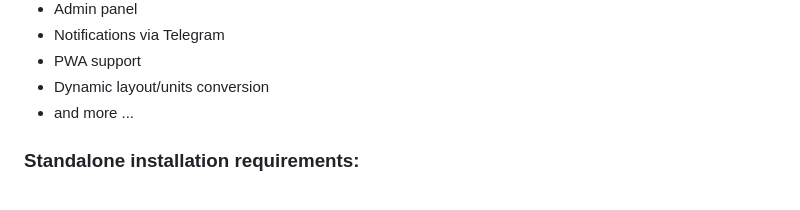
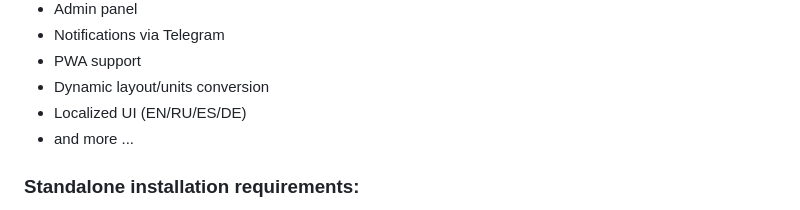
Before and after one commit to rootmax84/RedBox-Telemetry, a Markdown page: README.md, the part around the change. GitHub-like rendering.

```diff
--- a/README.md
+++ b/README.md
@@ -20,6 +20,7 @@ Forked from Open Torque Viewer. Refactored and adapted for RedBox Automotive dev
 - Notifications via Telegram
 - PWA support
 - Dynamic layout/units conversion
+- Localized UI (EN/RU/ES/DE)
 - and more ...
 
 ### Standalone installation requirements:
```
